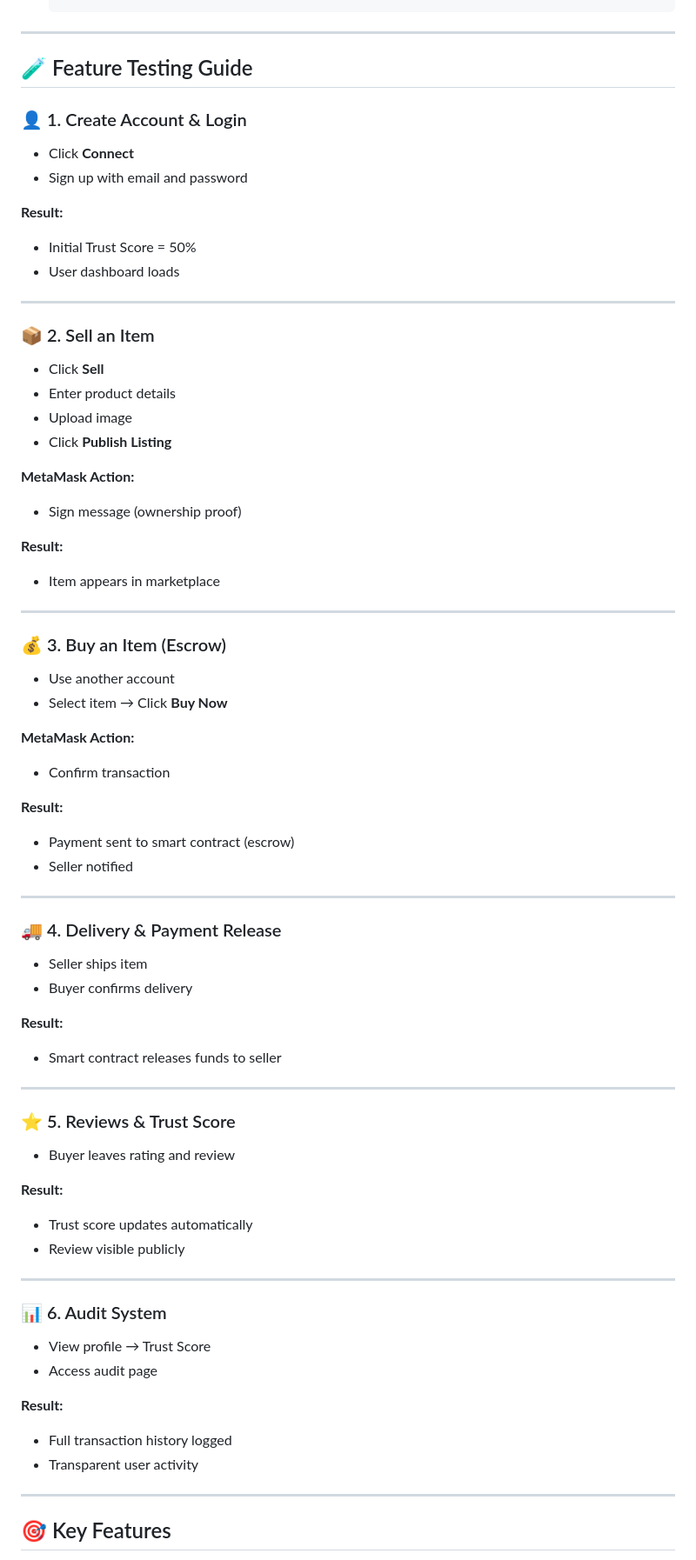
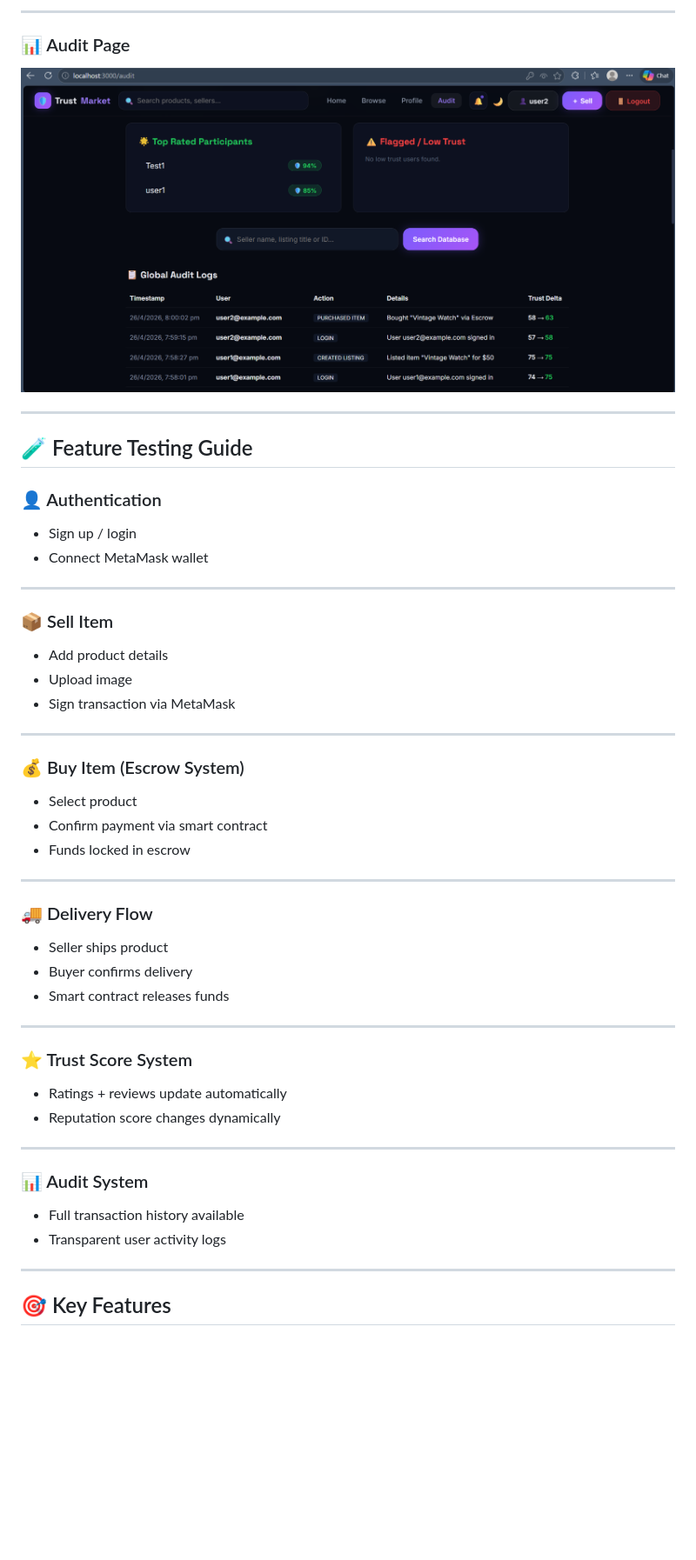
Before and after one commit to Nidhzz1005/trustmarket, a Markdown page: README.md, the part around one of its changes. Shown at 87% size. Drawn GitHub-style; blank space fills up the shorter version.

```diff
--- a/README.md
+++ b/README.md
@@ -116,84 +170,55 @@ MongoDB connected
+---
+
+### 📊 Audit Page
+
+![Audit Page](assets/audit_page.png)
 
 ---
 
 ## 🧪 Feature Testing Guide
 
-### 👤 1. Create Account & Login
+### 👤 Authentication
 
-* Click **Connect**
-* Sign up with email and password
-
-**Result:**
-
-* Initial Trust Score = 50%
-* User dashboard loads
+* Sign up / login
+* Connect MetaMask wallet
 
 ---
 
-### 📦 2. Sell an Item
+### 📦 Sell Item
 
-* Click **Sell**
-* Enter product details
+* Add product details
 * Upload image
-* Click **Publish Listing**
-
-**MetaMask Action:**
-
-* Sign message (ownership proof)
-
-**Result:**
-
-* Item appears in marketplace
+* Sign transaction via MetaMask
 
 ---
 
-### 💰 3. Buy an Item (Escrow)
+### 💰 Buy Item (Escrow System)
 
-* Use another account
-* Select item → Click **Buy Now**
-
-**MetaMask Action:**
-
-* Confirm transaction
-
-**Result:**
-
-* Payment sent to smart contract (escrow)
-* Seller notified
+* Select product
+* Confirm payment via smart contract
+* Funds locked in escrow
 
 ---
 
-### 🚚 4. Delivery & Payment Release
+### 🚚 Delivery Flow
 
-* Seller ships item
+* Seller ships product
 * Buyer confirms delivery
-
-**Result:**
-
-* Smart contract releases funds to seller
+* Smart contract releases funds
 
 ---
 
-### ⭐ 5. Reviews & Trust Score
+### ⭐ Trust Score System
 
-* Buyer leaves rating and review
-
-**Result:**
-
-* Trust score updates automatically
-* Review visible publicly
+* Ratings + reviews update automatically
+* Reputation score changes dynamically
 
 ---
 
-### 📊 6. Audit System
+### 📊 Audit System
 
-* View profile → Trust Score
-* Access audit page
-
-**Result:**
-
-* Full transaction history logged
-* Transparent user activity
+* Full transaction history available
+* Transparent user activity logs
 
 ---
 
```
Also changed, not shown: other parts of README.md (+140 -81 lines).
